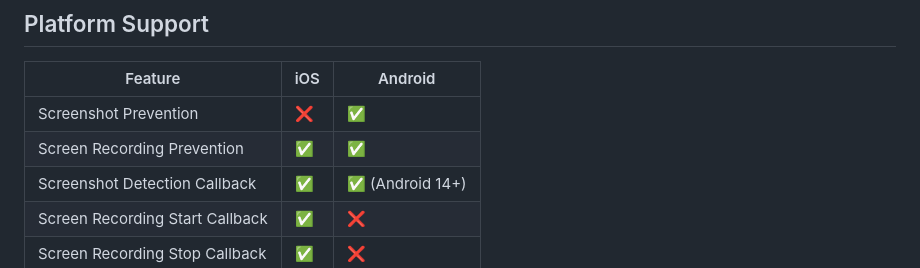
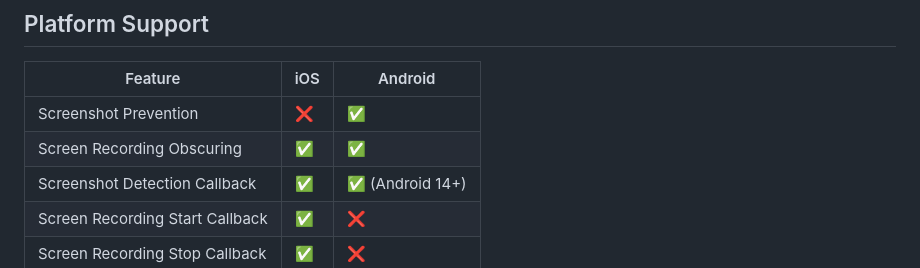
Before and after one commit to codenameakshay/secure_content, a Markdown page: README.md, the part around the change. GitHub-like rendering.

Commit message:
docs(readme): distinguish recording obscuring
iOS masks sensitive visuals during recording but does not stop the recording. Name the platform-table capability accordingly.

```diff
--- a/README.md
+++ b/README.md
@@ -164,7 +164,7 @@ Key event types include:
 | Feature                         | iOS | Android |
 | ------------------------------- | --- | ------- |
 | Screenshot Prevention           | ❌  | ✅      |
-| Screen Recording Prevention     | ✅  | ✅      |
+| Screen Recording Obscuring      | ✅  | ✅      |
 | Screenshot Detection Callback   | ✅  | ✅ (Android 14+) |
 | Screen Recording Start Callback | ✅  | ❌      |
 | Screen Recording Stop Callback  | ✅  | ❌      |
```
